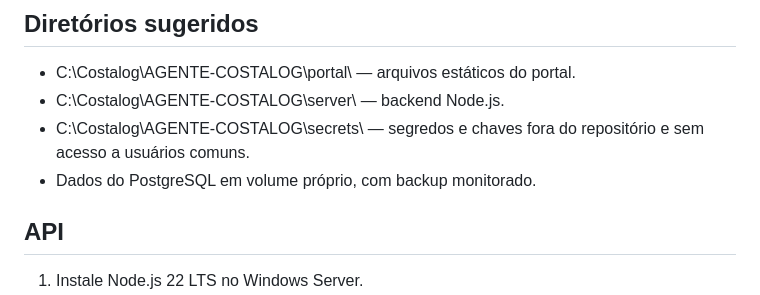
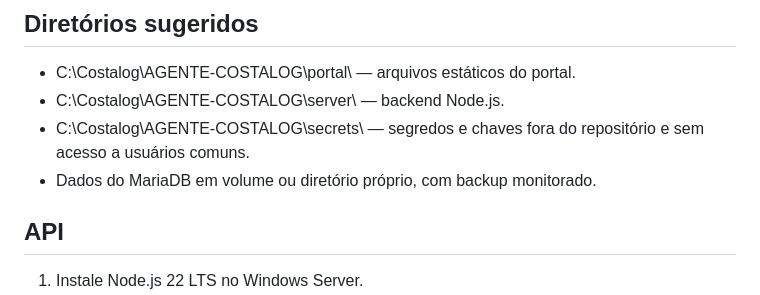
Before and after one commit to souzarlk/Cerificados-Costalog, a Markdown page: server/WINDOWS-SERVER-DEPLOYMENT.md, the part around the change. Rendered like a GitHub page.

Commit message:
Remove obsolete PostgreSQL references from Windows Server guide

```diff
--- a/server/WINDOWS-SERVER-DEPLOYMENT.md
+++ b/server/WINDOWS-SERVER-DEPLOYMENT.md
@@ -15,7 +15,7 @@ Este guia cobre a implantação da API e do portal no servidor da empresa. O nav
 - C:\Costalog\AGENTE-COSTALOG\portal\ — arquivos estáticos do portal.
 - C:\Costalog\AGENTE-COSTALOG\server\ — backend Node.js.
 - C:\Costalog\AGENTE-COSTALOG\secrets\ — segredos e chaves fora do repositório e sem acesso a usuários comuns.
-- Dados do PostgreSQL em volume próprio, com backup monitorado.
+- Dados do MariaDB em volume ou diretório próprio, com backup monitorado.
 
 ## API
 
```
